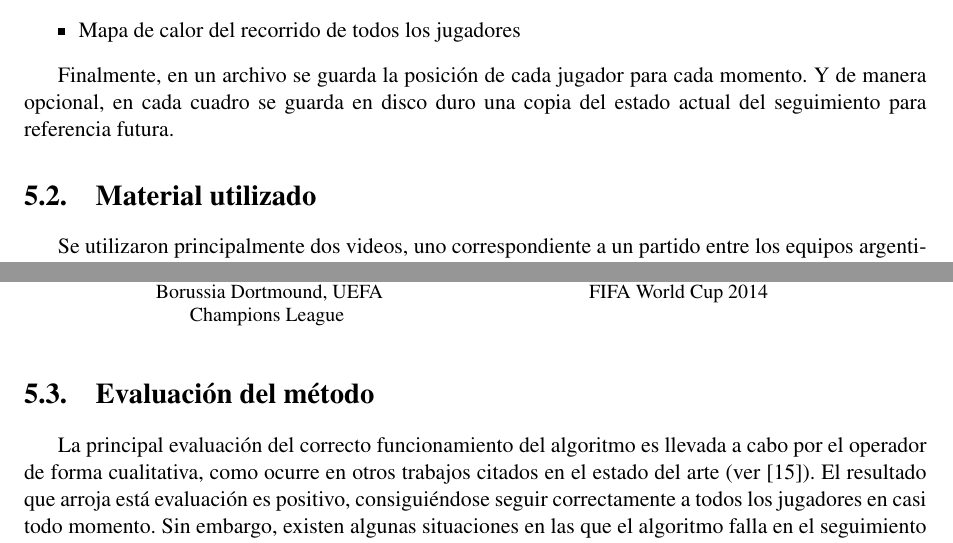
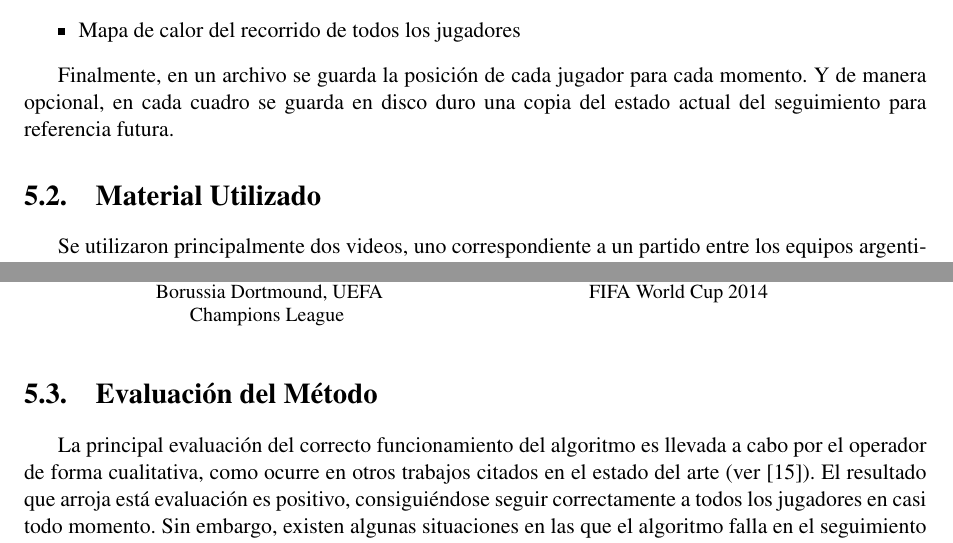
Before and after one commit to champo/proyecto-final, a LaTeX thesis (doc/outline.tex, which reads doc/parts/05-results.tex): two parts of pages 45 and 48 of 55, joined at a grey line, cut so that both start at the same text. Compiled offline with pdfLaTeX.

Commit message:
Fin a todos las mayúsculas

```diff
--- a/doc/parts/05-results.tex
+++ b/doc/parts/05-results.tex
@@ -82,7 +82,7 @@ Finalmente, en un archivo se guarda la posición de cada jugador para cada momen
 Y de manera opcional, en cada cuadro se guarda en disco duro una copia del estado
 actual del seguimiento para referencia futura.
 
-\section{Material utilizado}
+\section{Material Utilizado}
 
 Se utilizaron principalmente dos videos, uno correspondiente a un partido entre
 los equipos argentinos de los clubes Boca Juniors e Independiente; y un segundo
@@ -222,7 +222,7 @@ partido de \textbf{Argentina vs Suiza}.
     \end{minipage}
 \end{figure}
 
-\section{Evaluación del método}
+\section{Evaluación del Método}
 \label{sec:evaluacion}
 
 La principal evaluación del correcto funcionamiento del algoritmo es llevada a
```
Also changed, not shown: doc/parts/05.1-iftrace.tex (+1 -1 lines).
